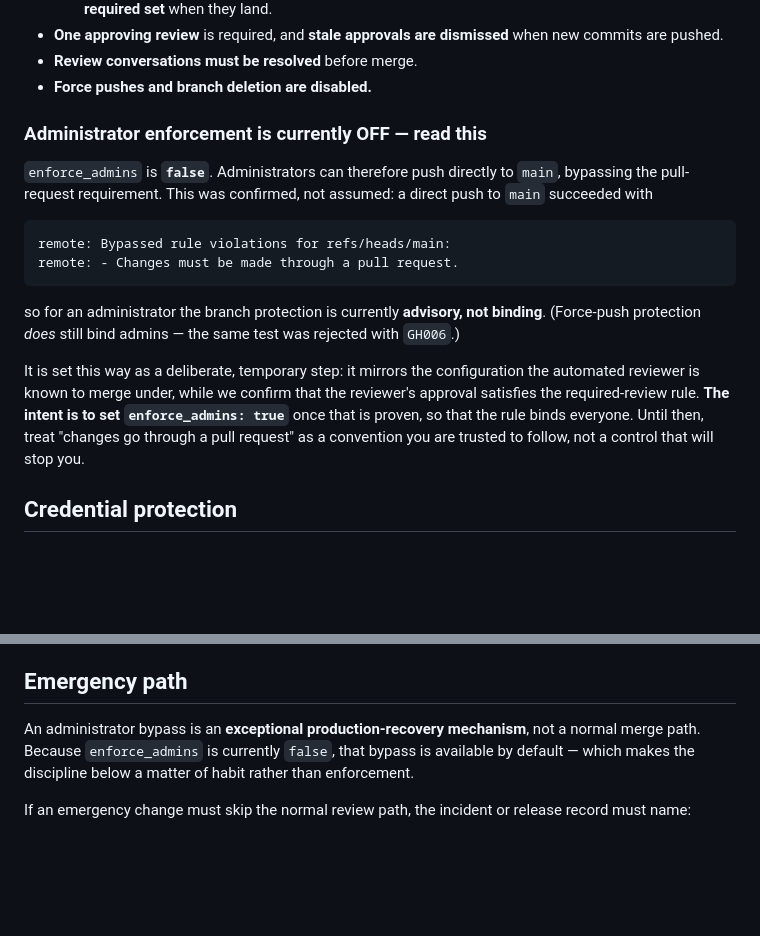
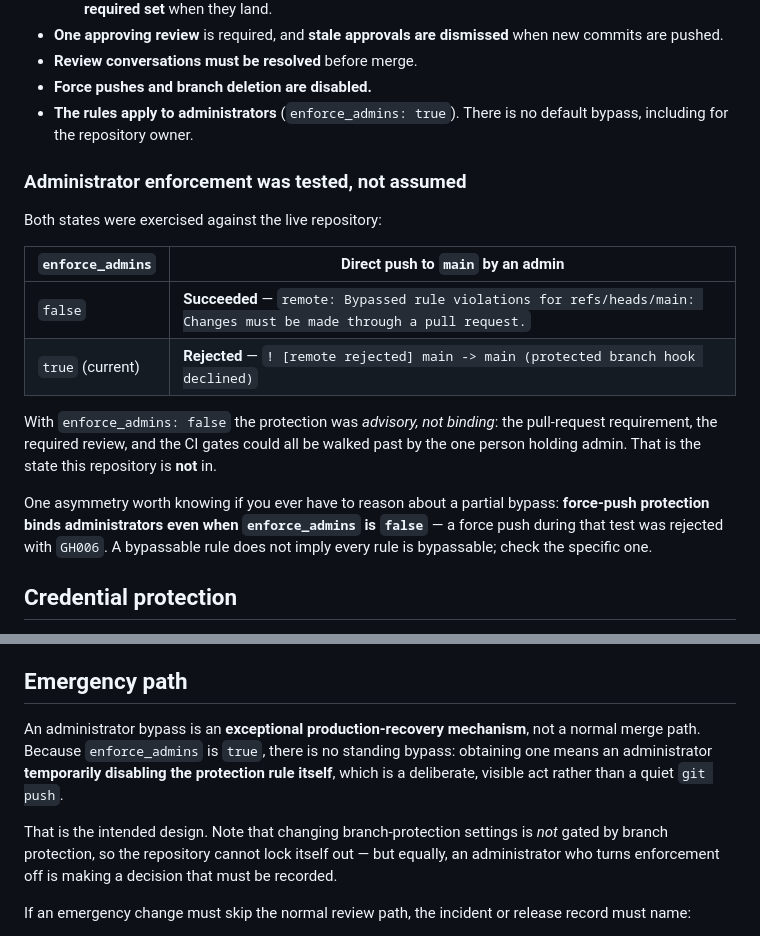
Before and after one commit to IcebergAI/IcebergEBS, a Markdown page: docs/REPOSITORY_SECURITY.md, 2 parts joined by grey strips. GitHub-like rendering; blank space fills up the shorter version.

Commit message:
Enforce branch protection against administrators
Review made the fair point that closing #95 while enforce_admins was false meant closing
it with the control it asks for switched off — and noted that approval and enforcement
are independent, so there was no need to leave the gap open while proving the bot's
approval counts.

enforce_admins is now true, and the doc records the tested behaviour of both states
rather than either claim:

  false -> direct push by an admin SUCCEEDED ("Bypassed rule violations")
  true  -> direct push by an admin REJECTED ("protected branch hook declined")

So the protection is now binding rather than advisory. The doc also keeps the asymmetry
that force-push protection binds admins even when enforce_admins is false, because a
bypassable rule does not imply every rule is bypassable.

The emergency-path section is rewritten accordingly: there is no standing bypass now, so
an emergency means an administrator deliberately and visibly disabling the rule, which
must be recorded. Repo settings are not themselves gated by branch protection, so the
repository cannot lock itself out.

Co-Authored-By: Claude Opus 4.8 <noreply@anthropic.com>

````diff
--- a/docs/REPOSITORY_SECURITY.md
+++ b/docs/REPOSITORY_SECURITY.md
@@ -24,26 +24,26 @@ Verified from `GET /repos/IcebergAI/IcebergEBS/branches/main/protection`:
   commits are pushed.
 - **Review conversations must be resolved** before merge.
 - **Force pushes and branch deletion are disabled.**
+- **The rules apply to administrators** (`enforce_admins: true`). There is no default
+  bypass, including for the repository owner.
 
-### Administrator enforcement is currently OFF — read this
+### Administrator enforcement was tested, not assumed
 
-`enforce_admins` is **`false`**. Administrators can therefore push directly to `main`,
-bypassing the pull-request requirement. This was confirmed, not assumed: a direct push to
-`main` succeeded with
+Both states were exercised against the live repository:
 
-```
-remote: Bypassed rule violations for refs/heads/main:
-remote: - Changes must be made through a pull request.
-```
+| `enforce_admins` | Direct push to `main` by an admin |
+|---|---|
+| `false` | **Succeeded** — `remote: Bypassed rule violations for refs/heads/main: Changes must be made through a pull request.` |
+| `true` (current) | **Rejected** — `! [remote rejected] main -> main (protected branch hook declined)` |
 
-so for an administrator the branch protection is currently **advisory, not binding**.
-(Force-push protection *does* still bind admins — the same test was rejected with `GH006`.)
+With `enforce_admins: false` the protection was *advisory, not binding*: the pull-request
+requirement, the required review, and the CI gates could all be walked past by the one
+person holding admin. That is the state this repository is **not** in.
 
-It is set this way as a deliberate, temporary step: it mirrors the configuration the
-automated reviewer is known to merge under, while we confirm that the reviewer's approval
-satisfies the required-review rule. **The intent is to set `enforce_admins: true`** once
-that is proven, so that the rule binds everyone. Until then, treat "changes go through a
-pull request" as a convention you are trusted to follow, not a control that will stop you.
+One asymmetry worth knowing if you ever have to reason about a partial bypass:
+**force-push protection binds administrators even when `enforce_admins` is `false`** — a
+force push during that test was rejected with `GH006`. A bypassable rule does not imply
+every rule is bypassable; check the specific one.
 
 ## Credential protection
 
@@ -77,8 +77,13 @@ procedure. A "test" secret that is actually valid is an incident, not a test.
 ## Emergency path
 
 An administrator bypass is an **exceptional production-recovery mechanism**, not a normal
-merge path. Because `enforce_admins` is currently `false`, that bypass is available by
-default — which makes the discipline below a matter of habit rather than enforcement.
+merge path. Because `enforce_admins` is `true`, there is no standing bypass: obtaining one
+means an administrator **temporarily disabling the protection rule itself**, which is a
+deliberate, visible act rather than a quiet `git push`.
+
+That is the intended design. Note that changing branch-protection settings is *not* gated
+by branch protection, so the repository cannot lock itself out — but equally, an
+administrator who turns enforcement off is making a decision that must be recorded.
 
 If an emergency change must skip the normal review path, the incident or release record
 must name:
````
